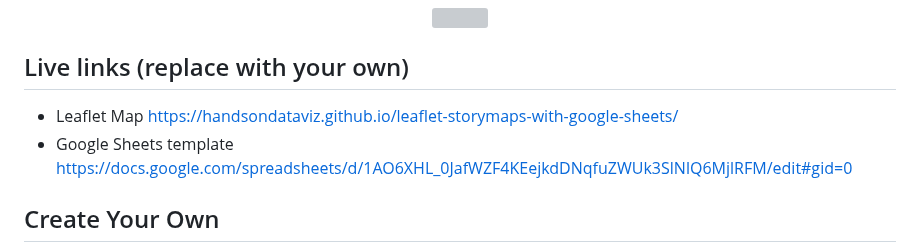
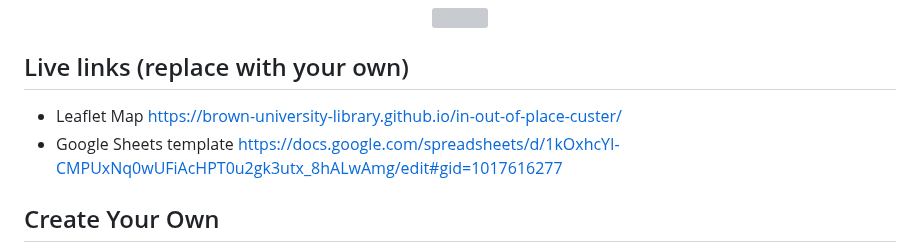
Before and after one commit to Brown-University-Library/ioop, a Markdown page: README.md, the part around the change. GitHub-like rendering; grey boxes are pictures that could not be loaded.

```diff
--- a/README.md
+++ b/README.md
@@ -7,8 +7,8 @@ Supports images, audio and video embeddings, and Leaflet TileLayer/geojson overl
 </p>
 
 ## Live links (replace with your own)
-- Leaflet Map https://handsondataviz.github.io/leaflet-storymaps-with-google-sheets/
-- Google Sheets template https://docs.google.com/spreadsheets/d/1AO6XHL_0JafWZF4KEejkdDNqfuZWUk3SlNlQ6MjlRFM/edit#gid=0
+- Leaflet Map https://brown-university-library.github.io/in-out-of-place-custer/
+- Google Sheets template https://docs.google.com/spreadsheets/d/1kOxhcYI-CMPUxNq0wUFiAcHPT0u2gk3utx_8hALwAmg/edit#gid=1017616277
 
 ## Create Your Own
 - See step-by-step tutorial in *Hands-On Data Visualization* https://HandsOnDataViz.org/leaflet-storymaps-with-google-sheets.html
```
